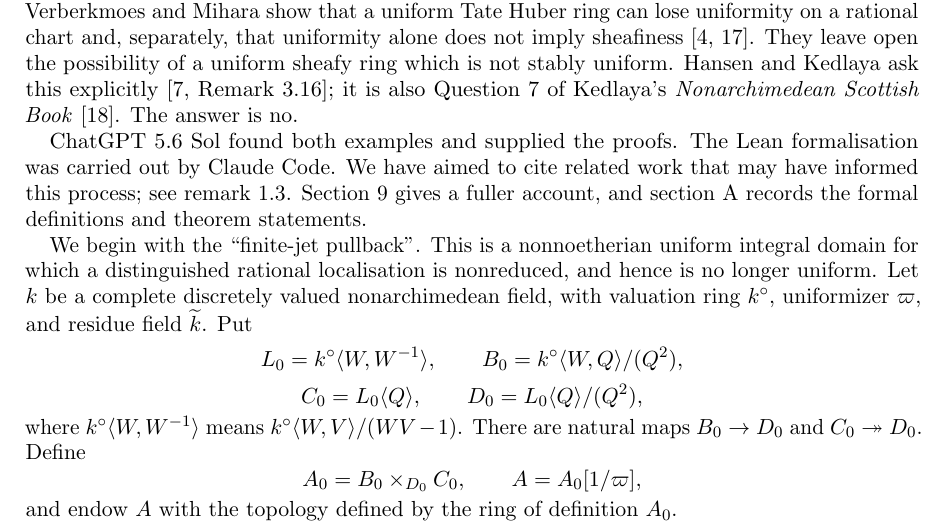
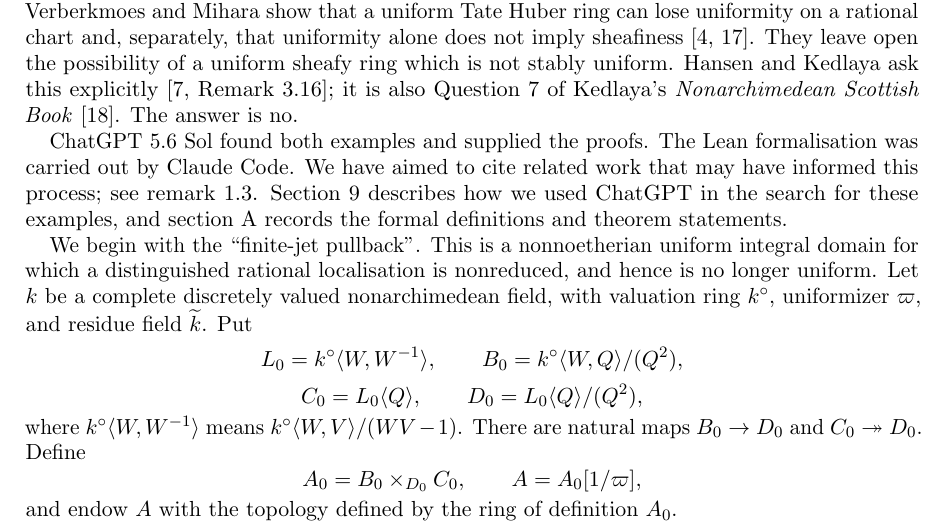
Before and after one commit to CBirkbeck/uniform-sheafy-tate-domains, a LaTeX paper (inputs/draft/main.tex): part of page 1 of 27, cut so that both start at the same text. Compiled offline with pdfLaTeX.

Commit message:
Clarify account of ChatGPT-assisted search

```diff
--- a/inputs/draft/main.tex
+++ b/inputs/draft/main.tex
@@ -90,8 +90,9 @@ explicitly \cite[Remark~3.16]{HK}; it is also Question~7 of Kedlaya's
 ChatGPT 5.6 Sol found both examples and supplied the proofs.  The Lean
 formalisation was carried out by Claude Code.  We have aimed to cite related
 work that may have informed this process; see \cref{rem:earlier-work}.
-\Cref{sec:discovery} gives a fuller account, and \cref{sec:formalisation}
-records the formal definitions and theorem statements.
+\Cref{sec:discovery} describes how we used ChatGPT in the search for these
+examples, and \cref{sec:formalisation} records the formal definitions and
+theorem statements.
 
 We begin with the ``finite-jet pullback''.  This is a
 nonnoetherian uniform integral domain for which a distinguished rational
```
Also changed, not shown: docs/paper.pdf, 5 other files.
